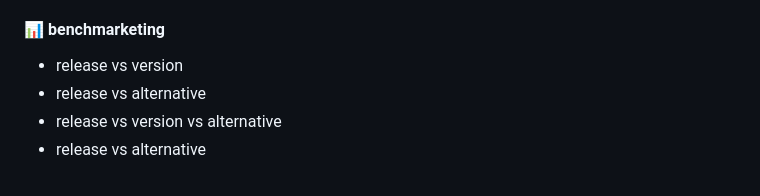
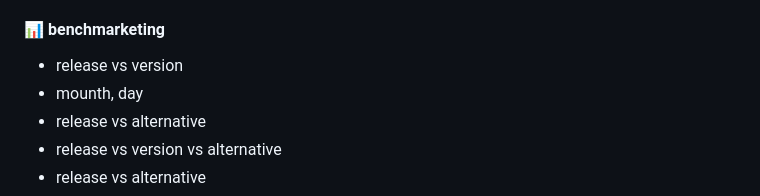
Before and after one commit to 0o9mVd5qF835M1C66LtB9iHQ1IrxpPPM7BXX33h/commandslinux, a Markdown page: README.md, the part around the change. GitHub-like rendering.

```diff
--- a/README.md
+++ b/README.md
@@ -22,6 +22,7 @@ Dependencies: jQuery and Bootstrap 5.
 
 #### 📊 benchmarketing
 - release vs version
+- mounth, day
 - release vs alternative
 - release vs version vs alternative
 - release vs alternative
```
